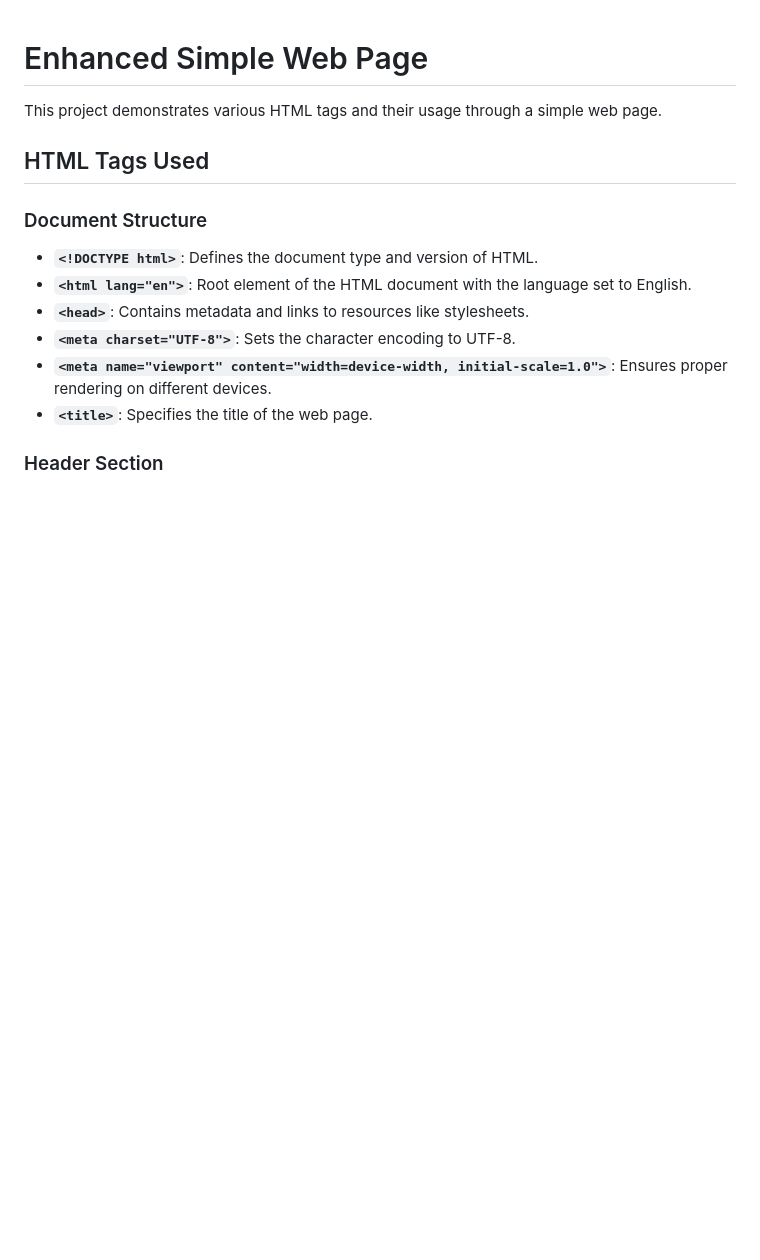
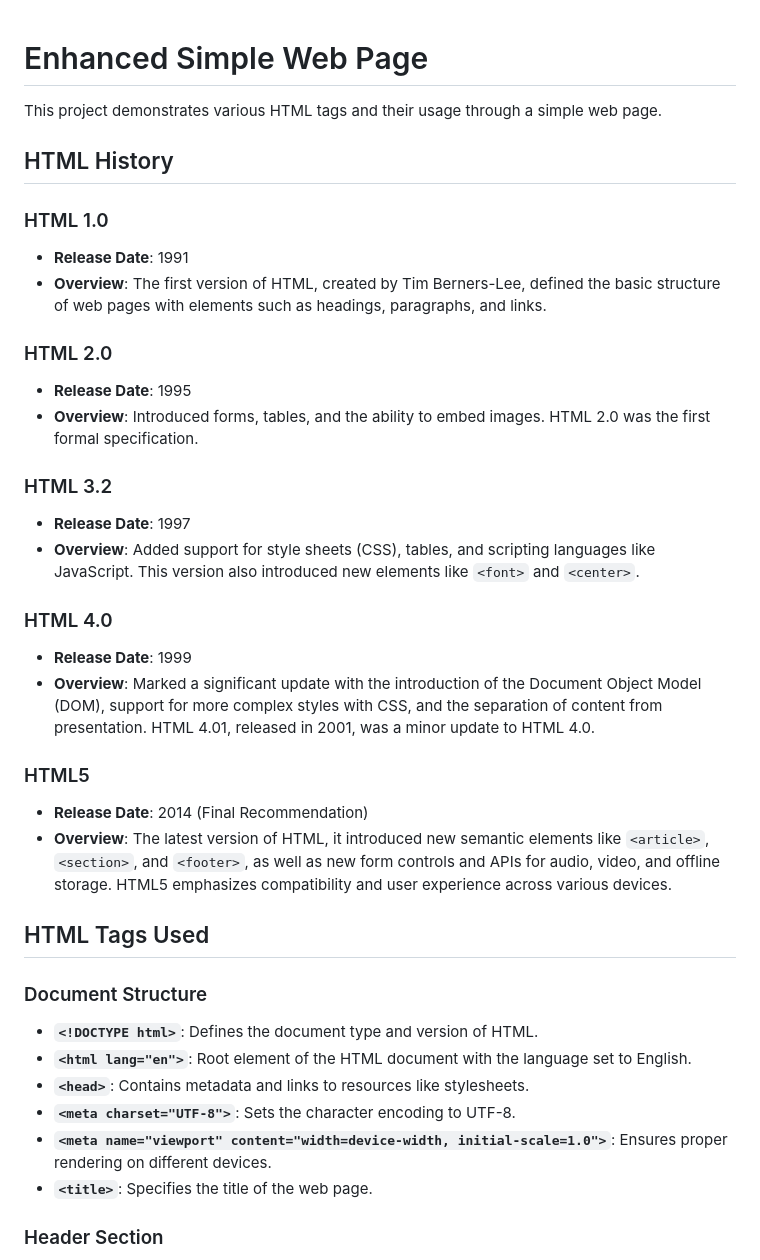
Before and after one commit to usaikoo/html_note, a Markdown page: README.md, the part around the change. GitHub-like rendering; blank space fills up the shorter version.

```diff
--- a/README.md
+++ b/README.md
@@ -1,6 +1,32 @@
 # Enhanced Simple Web Page
 
 This project demonstrates various HTML tags and their usage through a simple web page.
+
+
+## HTML History
+
+### HTML 1.0
+- **Release Date**: 1991
+- **Overview**: The first version of HTML, created by Tim Berners-Lee, defined the basic structure of web pages with elements such as headings, paragraphs, and links.
+
+### HTML 2.0
+- **Release Date**: 1995
+- **Overview**: Introduced forms, tables, and the ability to embed images. HTML 2.0 was the first formal specification.
+
+### HTML 3.2
+- **Release Date**: 1997
+- **Overview**: Added support for style sheets (CSS), tables, and scripting languages like JavaScript. This version also introduced new elements like `<font>` and `<center>`.
+
+### HTML 4.0
+- **Release Date**: 1999
+- **Overview**: Marked a significant update with the introduction of the Document Object Model (DOM), support for more complex styles with CSS, and the separation of content from presentation. HTML 4.01, released in 2001, was a minor update to HTML 4.0.
+
+### HTML5
+- **Release Date**: 2014 (Final Recommendation)
+- **Overview**: The latest version of HTML, it introduced new semantic elements like `<article>`, `<section>`, and `<footer>`, as well as new form controls and APIs for audio, video, and offline storage. HTML5 emphasizes compatibility and user experience across various devices.
+
+
+
 
 ## HTML Tags Used
 
```
